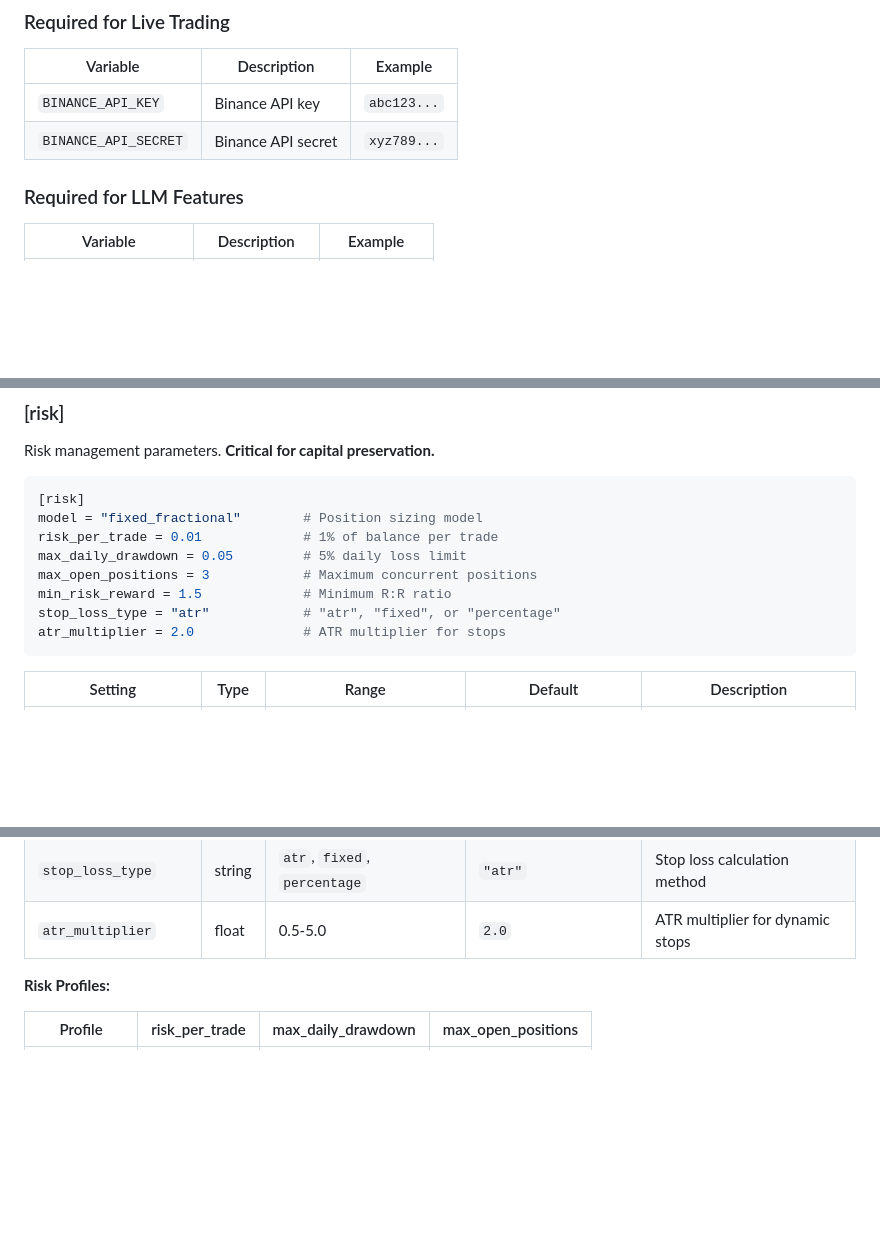
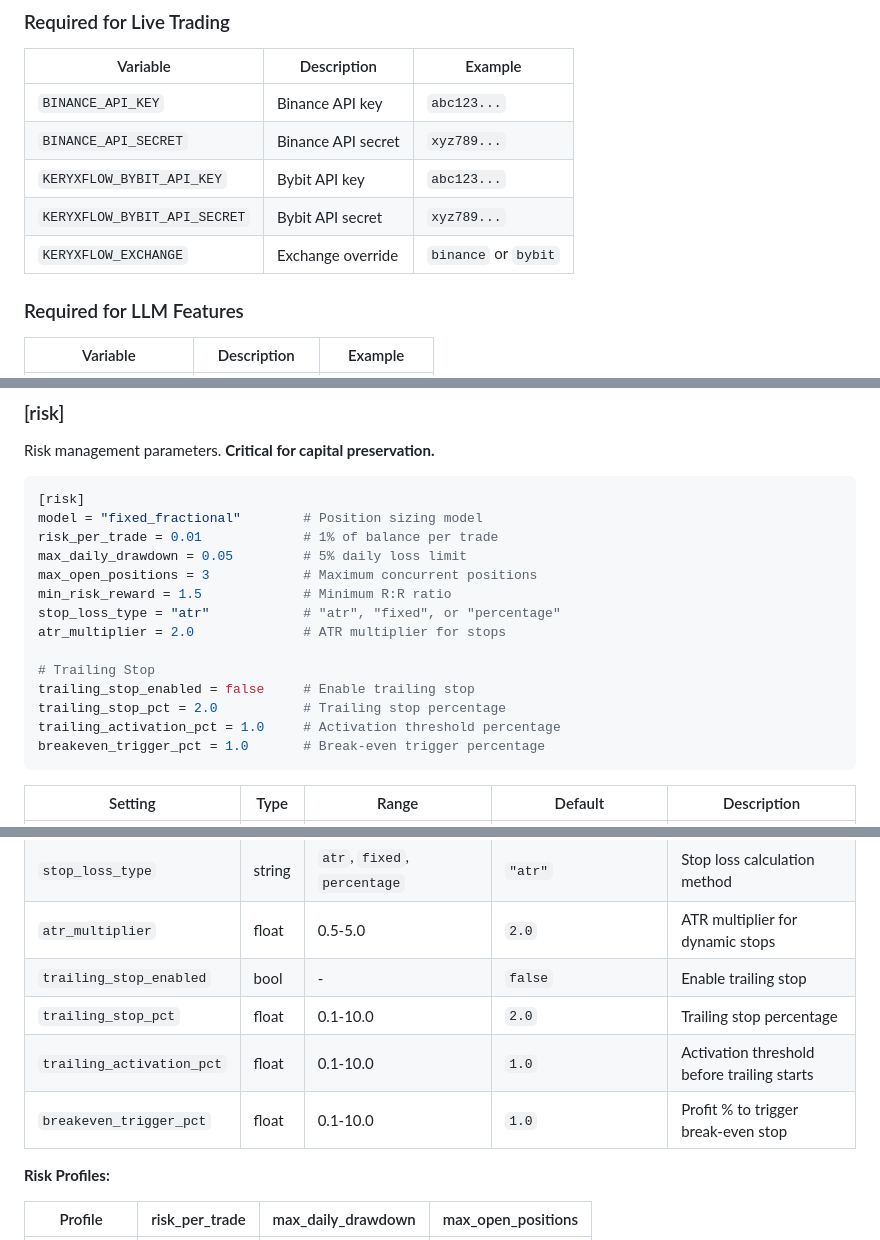
Before and after one commit to KeryxFlow-Project/KeryxTalos, a Markdown page: docs/configuration.md, 3 parts joined by grey strips. Rendered like a GitHub page; blank space fills up the shorter version.

````diff
--- a/docs/configuration.md
+++ b/docs/configuration.md
@@ -41,6 +41,9 @@ These are sensitive credentials that should never be committed to version contro
 |----------|-------------|---------|
 | `BINANCE_API_KEY` | Binance API key | `abc123...` |
 | `BINANCE_API_SECRET` | Binance API secret | `xyz789...` |
+| `KERYXFLOW_BYBIT_API_KEY` | Bybit API key | `abc123...` |
+| `KERYXFLOW_BYBIT_API_SECRET` | Bybit API secret | `xyz789...` |
+| `KERYXFLOW_EXCHANGE` | Exchange override | `binance` or `bybit` |
 
 ### Required for LLM Features
 
@@ -105,6 +111,12 @@ max_open_positions = 3            # Maximum concurrent positions
 min_risk_reward = 1.5             # Minimum R:R ratio
 stop_loss_type = "atr"            # "atr", "fixed", or "percentage"
 atr_multiplier = 2.0              # ATR multiplier for stops
+
+# Trailing Stop
+trailing_stop_enabled = false     # Enable trailing stop
+trailing_stop_pct = 2.0           # Trailing stop percentage
+trailing_activation_pct = 1.0     # Activation threshold percentage
+breakeven_trigger_pct = 1.0       # Break-even trigger percentage
 ```
 
 | Setting | Type | Range | Default | Description |
@@ -116,6 +128,10 @@ atr_multiplier = 2.0              # ATR multiplier for stops
 | `min_risk_reward` | float | 0.5-10.0 | `1.5` | Minimum risk/reward ratio |
 | `stop_loss_type` | string | `atr`, `fixed`, `percentage` | `"atr"` | Stop loss calculation method |
 | `atr_multiplier` | float | 0.5-5.0 | `2.0` | ATR multiplier for dynamic stops |
+| `trailing_stop_enabled` | bool | - | `false` | Enable trailing stop |
+| `trailing_stop_pct` | float | 0.1-10.0 | `2.0` | Trailing stop percentage |
+| `trailing_activation_pct` | float | 0.1-10.0 | `1.0` | Activation threshold before trailing starts |
+| `breakeven_trigger_pct` | float | 0.1-10.0 | `1.0` | Profit % to trigger break-even stop |
 
 **Risk Profiles:**
 
````
Also changed, not shown: other parts of docs/configuration.md (+35 -2 lines).
